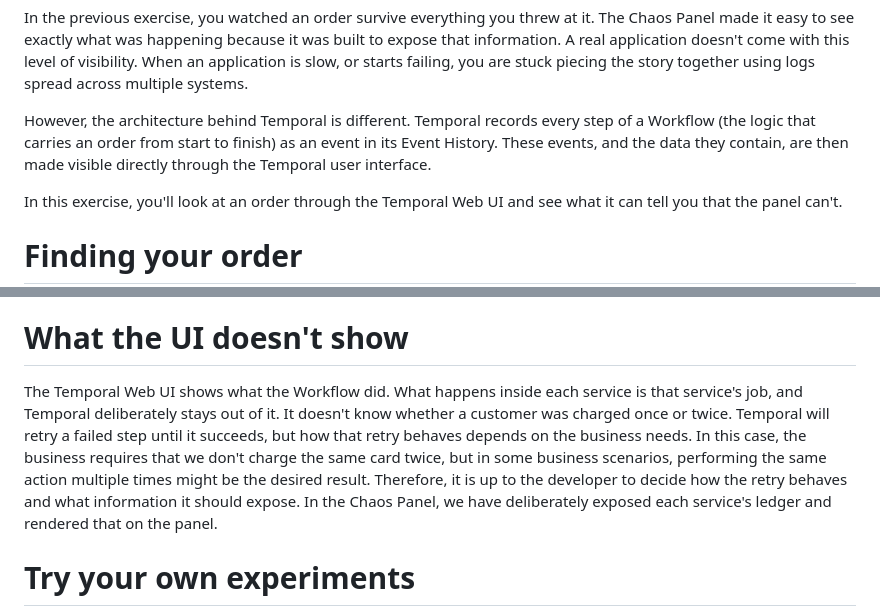
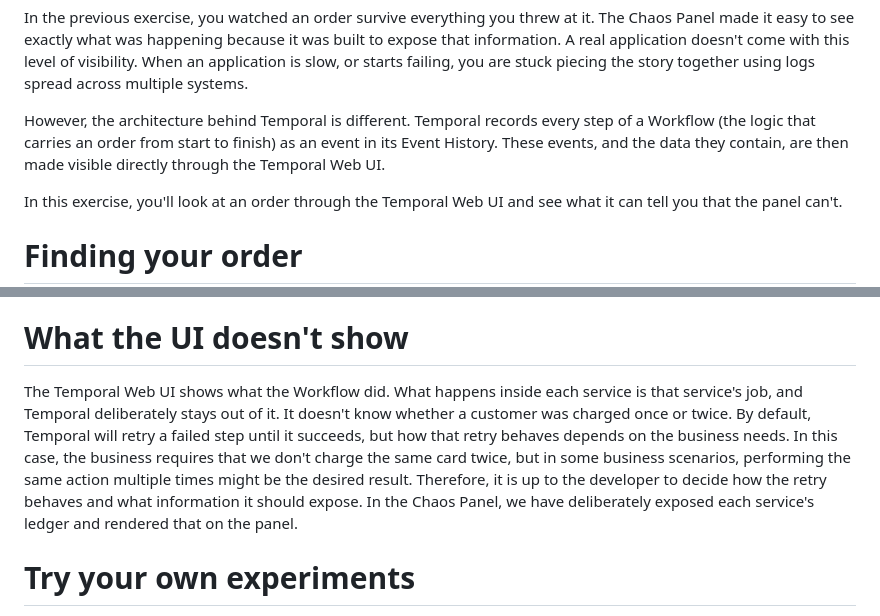
Before and after one commit to temporalio/edu-why-temporal-exercises, a Markdown page: instruqt/02-insight/assignment.md, 2 parts joined by grey strips. Drawn GitHub-style.

Commit message:
More feedback.

```diff
--- a/instruqt/02-insight/assignment.md
+++ b/instruqt/02-insight/assignment.md
@@ -24,7 +24,7 @@ enhanced_loading: null
 
 In the previous exercise, you watched an order survive everything you threw at it. The Chaos Panel made it easy to see exactly what was happening because it was built to expose that information. A real application doesn't come with this level of visibility. When an application is slow, or starts failing, you are stuck piecing the story together using logs spread across multiple systems.
 
-However, the architecture behind Temporal is different. Temporal records every step of a Workflow (the logic that carries an order from start to finish) as an event in its Event History. These events, and the data they contain, are then made visible directly through the Temporal user interface.
+However, the architecture behind Temporal is different. Temporal records every step of a Workflow (the logic that carries an order from start to finish) as an event in its Event History. These events, and the data they contain, are then made visible directly through the Temporal Web UI.
 
 In this exercise, you'll look at an order through the Temporal Web UI and see what it can tell you that the panel can't.
 
@@ -114,7 +114,7 @@ Read it from the top:
 
 # What the UI doesn't show
 
-The Temporal Web UI shows what the Workflow did. What happens inside each service is that service's job, and Temporal deliberately stays out of it. It doesn't know whether a customer was charged once or twice. Temporal will retry a failed step until it succeeds, but how that retry behaves depends on the business needs. In this case, the business requires that we don't charge the same card twice, but in some business scenarios, performing the same action multiple times might be the desired result. Therefore, it is up to the developer to decide how the retry behaves and what information it should expose. In the Chaos Panel, we have deliberately exposed each service's ledger and rendered that on the panel.
+The Temporal Web UI shows what the Workflow did. What happens inside each service is that service's job, and Temporal deliberately stays out of it. It doesn't know whether a customer was charged once or twice. By default, Temporal will retry a failed step until it succeeds, but how that retry behaves depends on the business needs. In this case, the business requires that we don't charge the same card twice, but in some business scenarios, performing the same action multiple times might be the desired result. Therefore, it is up to the developer to decide how the retry behaves and what information it should expose. In the Chaos Panel, we have deliberately exposed each service's ledger and rendered that on the panel.
 
 # Try your own experiments
 
```
Also changed, not shown: instruqt/01-reliability/assignment.md (+1 -1 lines), instruqt/assets/panel-handled.png, instruqt/assets/panel-stages.png, instruqt/assets/panel-status.png.
